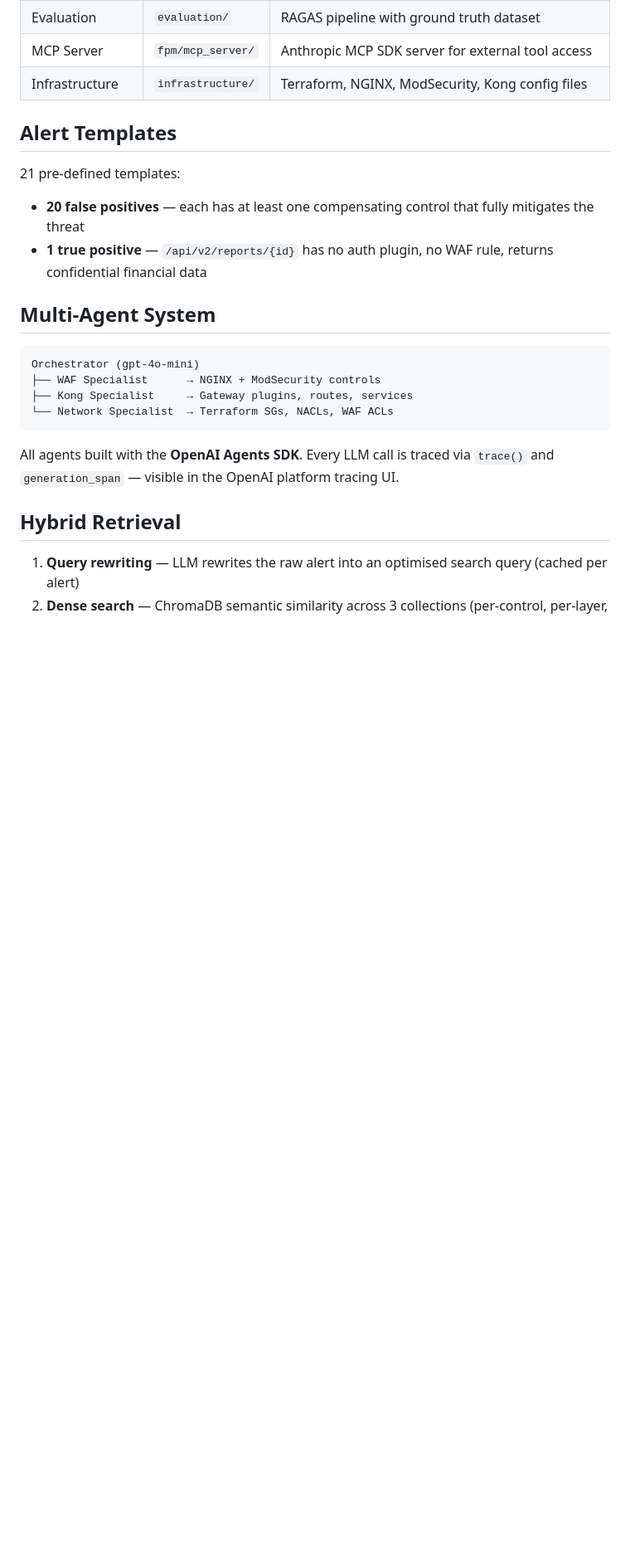
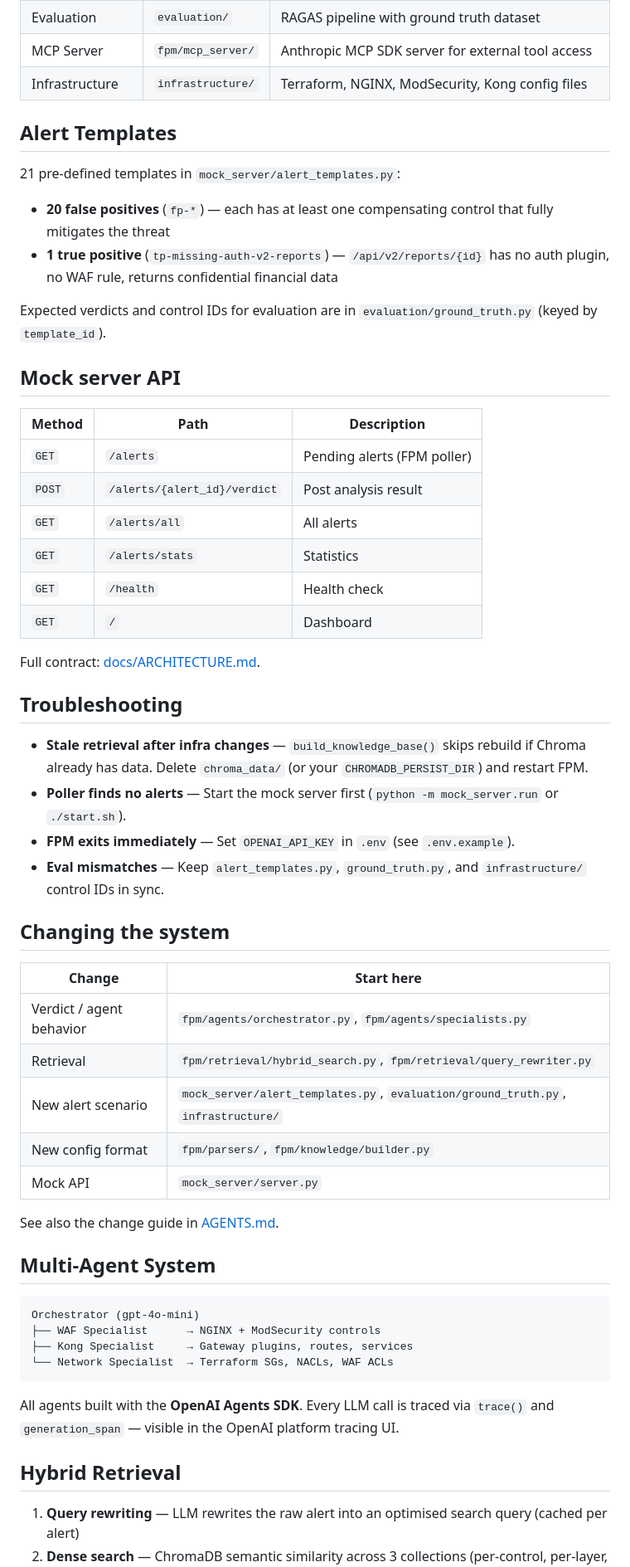
Before and after one commit to anandraiin3/FPM, a Markdown page: README.md, the part around one of its changes. Shown at 83% size. GitHub-like rendering; blank space fills up the shorter version.

```diff
--- a/README.md
+++ b/README.md
@@ -55,9 +77,43 @@ python -m fpm.run
 
 ## Alert Templates
 
-21 pre-defined templates:
-- **20 false positives** — each has at least one compensating control that fully mitigates the threat
-- **1 true positive** — `/api/v2/reports/{id}` has no auth plugin, no WAF rule, returns confidential financial data
+21 pre-defined templates in `mock_server/alert_templates.py`:
+- **20 false positives** (`fp-*`) — each has at least one compensating control that fully mitigates the threat
+- **1 true positive** (`tp-missing-auth-v2-reports`) — `/api/v2/reports/{id}` has no auth plugin, no WAF rule, returns confidential financial data
+
+Expected verdicts and control IDs for evaluation are in `evaluation/ground_truth.py` (keyed by `template_id`).
+
+## Mock server API
+
+| Method | Path | Description |
+|--------|------|-------------|
+| `GET` | `/alerts` | Pending alerts (FPM poller) |
+| `POST` | `/alerts/{alert_id}/verdict` | Post analysis result |
+| `GET` | `/alerts/all` | All alerts |
+| `GET` | `/alerts/stats` | Statistics |
+| `GET` | `/health` | Health check |
+| `GET` | `/` | Dashboard |
+
+Full contract: [docs/ARCHITECTURE.md](docs/ARCHITECTURE.md#rest-api-contract-mock-server).
+
+## Troubleshooting
+
+- **Stale retrieval after infra changes** — `build_knowledge_base()` skips rebuild if Chroma already has data. Delete `chroma_data/` (or your `CHROMADB_PERSIST_DIR`) and restart FPM.
+- **Poller finds no alerts** — Start the mock server first (`python -m mock_server.run` or `./start.sh`).
+- **FPM exits immediately** — Set `OPENAI_API_KEY` in `.env` (see `.env.example`).
+- **Eval mismatches** — Keep `alert_templates.py`, `ground_truth.py`, and `infrastructure/` control IDs in sync.
+
+## Changing the system
+
+| Change | Start here |
+|--------|------------|
+| Verdict / agent behavior | `fpm/agents/orchestrator.py`, `fpm/agents/specialists.py` |
+| Retrieval | `fpm/retrieval/hybrid_search.py`, `fpm/retrieval/query_rewriter.py` |
+| New alert scenario | `mock_server/alert_templates.py`, `evaluation/ground_truth.py`, `infrastructure/` |
+| New config format | `fpm/parsers/`, `fpm/knowledge/builder.py` |
+| Mock API | `mock_server/server.py` |
+
+See also the change guide in [AGENTS.md](AGENTS.md).
 
 ## Multi-Agent System
 
```
Also changed, not shown: other parts of README.md (+22 -0 lines), AGENTS.md (added, +60 -0 lines), docs/ARCHITECTURE.md (added, +268 -0 lines).
